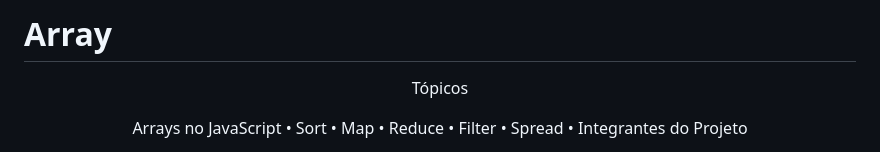
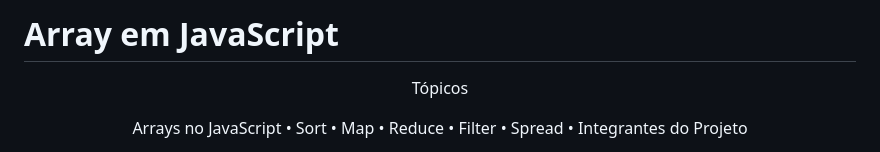
Before and after one commit to brunazpessoa/array_javascript, a Markdown page: README.md, the part around the change. Rendered like a GitHub page.

```diff
--- a/README.md
+++ b/README.md
@@ -1,5 +1,4 @@
-# Array
-
+# Array em JavaScript
 <p align="center"> Tópicos</p>
 <p align="center">
  <a>Arrays no JavaScript</a> •
```
